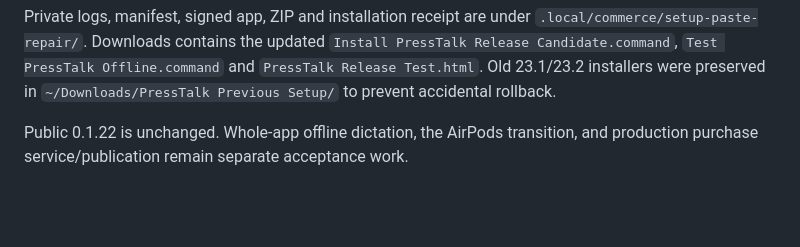
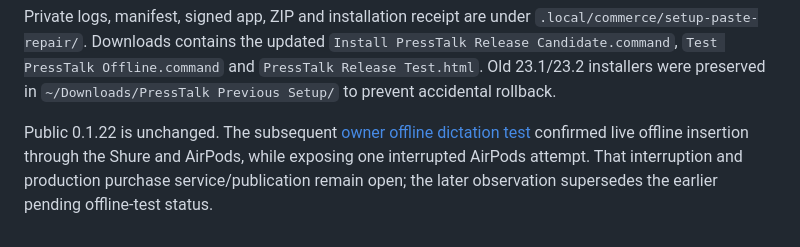
Before and after one commit to subtract0/presstalk, a Markdown page: docs/purchases/2026-09-08-setup-paste-repair.md, the part around the change. Rendered like a GitHub page; blank space fills up the shorter version.

Commit message:
Record owner offline dictation evidence and unresolved AirPods interruption

```diff
--- a/docs/purchases/2026-09-08-setup-paste-repair.md
+++ b/docs/purchases/2026-09-08-setup-paste-repair.md
@@ -60,5 +60,8 @@ Private logs, manifest, signed app, ZIP and installation receipt are under
 and `PressTalk Release Test.html`. Old 23.1/23.2 installers were preserved in
 `~/Downloads/PressTalk Previous Setup/` to prevent accidental rollback.
 
-Public 0.1.22 is unchanged. Whole-app offline dictation, the AirPods transition,
-and production purchase service/publication remain separate acceptance work.
+Public 0.1.22 is unchanged. The subsequent [owner offline dictation test](2026-09-09-owner-offline-dictation.md)
+confirmed live offline insertion through the Shure and AirPods, while exposing
+one interrupted AirPods attempt. That interruption and production purchase
+service/publication remain open; the later observation supersedes the earlier
+pending offline-test status.
```
Also changed, not shown: docs/purchases/2026-09-09-owner-offline-dictation.md (added, +85 -0 lines).
